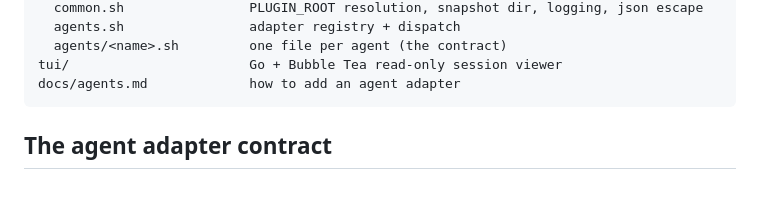
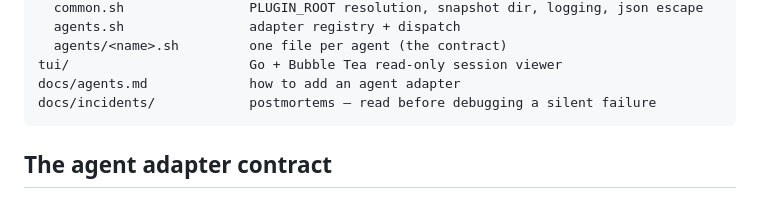
Before and after one commit to RonenMars/tmux-ai-necromancer, a Markdown page: CLAUDE.md, the part around the change. Drawn GitHub-style.

````diff
--- a/CLAUDE.md
+++ b/CLAUDE.md
@@ -35,6 +35,7 @@ lib/
   agents/<name>.sh         one file per agent (the contract)
 tui/                       Go + Bubble Tea read-only session viewer
 docs/agents.md             how to add an agent adapter
+docs/incidents/            postmortems — read before debugging a silent failure
 ```
 
 ## The agent adapter contract
````
Also changed, not shown: docs/TROUBLESHOOTING.md (+4 -0 lines), docs/incidents/2026-07-autosave-lock-outage.md (added, +235 -0 lines).
